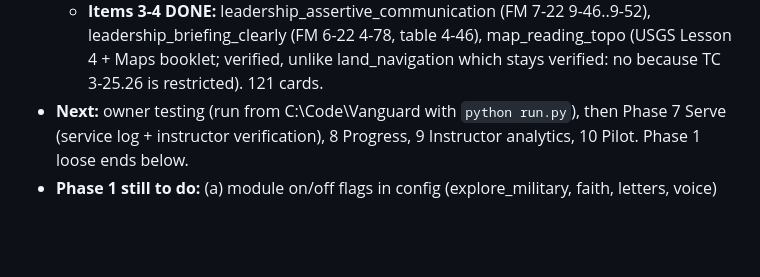
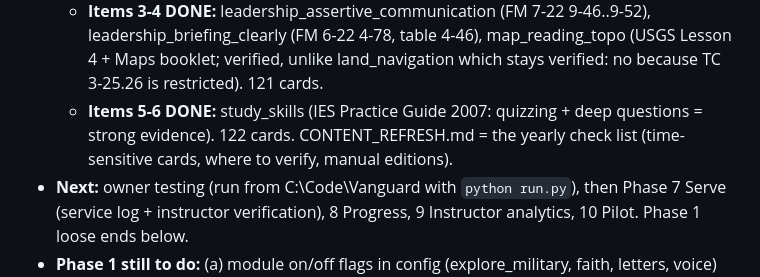
Before and after one commit to winklersllc2026-bit/CadetFoundry, a Markdown page: HANDOFF.md, the part around the change. GitHub-like rendering; blank space fills up the shorter version.

Commit message:
Phase 11 items 5-6: study skills card (IES practice guide) and CONTENT_REFRESH.md yearly check list
Co-Authored-By: Claude Opus 5.5 <noreply@anthropic.com>

```diff
--- a/HANDOFF.md
+++ b/HANDOFF.md
@@ -199,6 +199,8 @@ Students are just **"Cadets"** — never "Vanguard Cadets".
   - **Items 3-4 DONE:** leadership_assertive_communication (FM 7-22 9-46..9-52), leadership_briefing_clearly (FM 6-22
     4-78, table 4-46), map_reading_topo (USGS Lesson 4 + Maps booklet; verified, unlike land_navigation which stays
     verified: no because TC 3-25.26 is restricted). 121 cards.
+  - **Items 5-6 DONE:** study_skills (IES Practice Guide 2007: quizzing + deep questions = strong evidence). 122 cards.
+    CONTENT_REFRESH.md = the yearly check list (time-sensitive cards, where to verify, manual editions).
 - **Next:** owner testing (run from C:\Code\Vanguard with `python run.py`), then Phase 7 Serve (service log +
   instructor verification), 8 Progress, 9 Instructor analytics, 10 Pilot. Phase 1 loose ends below.
 - **Phase 1 still to do:** (a) module on/off flags in config (explore_military, faith, letters, voice) with
```
Also changed, not shown: CONTENT_REFRESH.md (added, +51 -0 lines), vanguard/cards/study_skills.md (added, +29 -0 lines).
